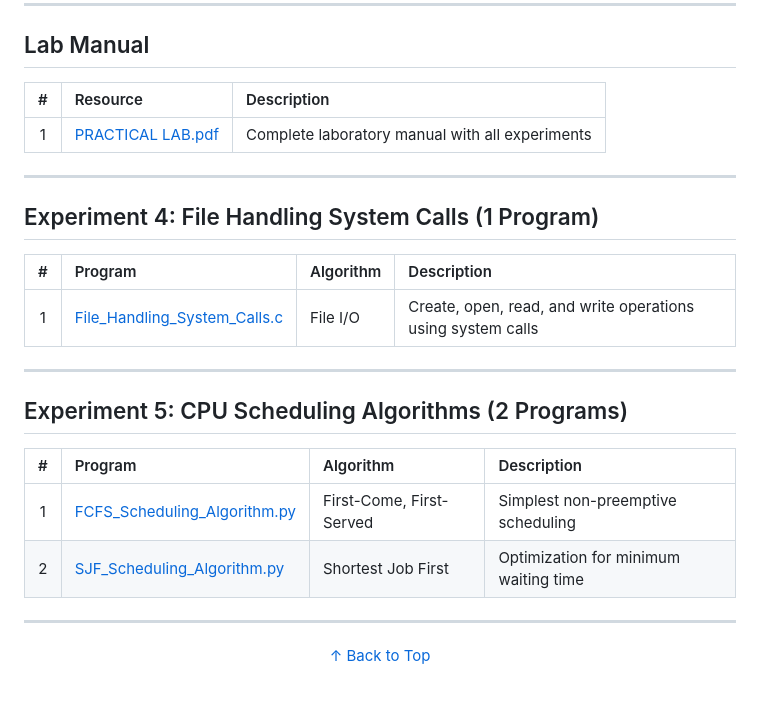
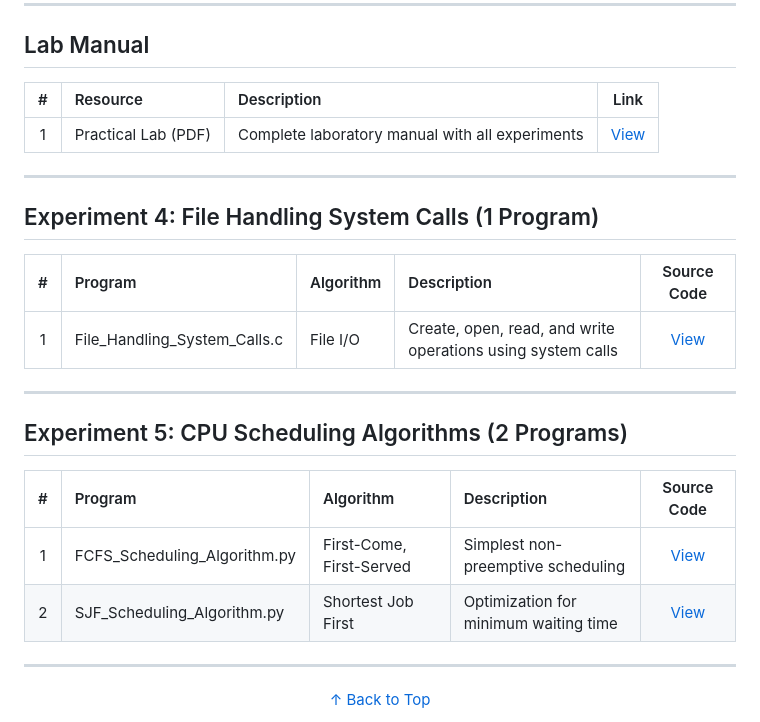
Before and after one commit to Amey-Thakur/OPERATING-SYSTEM-AND-OPERATING-SYSTEM-LAB, a Markdown page: Operating System Lab/README.md, the part around the change. Drawn GitHub-style; blank space fills up the shorter version.

Commit message:
Standardize OS Lab README: Standardize Lab Manual and Experiment tables

```diff
--- a/Operating System Lab/README.md
+++ b/Operating System Lab/README.md
@@ -80,9 +80,9 @@ python filename.py
      ========================================================================================= -->
 ## Lab Manual
 
-| # | Resource | Description |
-|:-:|:---|:---|
-| 1 | [PRACTICAL LAB.pdf](PRACTICAL%20LAB.pdf) | Complete laboratory manual with all experiments |
+| # | Resource | Description | Link |
+|:-:|:---|:---|:-:|
+| 1 | Practical Lab (PDF) | Complete laboratory manual with all experiments | [View](PRACTICAL%20LAB.pdf) |
 
 ---
 
@@ -91,9 +91,9 @@ python filename.py
      ========================================================================================= -->
 ## Experiment 4: File Handling System Calls (1 Program)
 
-| # | Program | Algorithm | Description |
-|:-:|:---|:---|:---|
-| 1 | [File_Handling_System_Calls.c](Experiment-4/File_Handling_System_Calls.c) | File I/O | Create, open, read, and write operations using system calls |
+| # | Program | Algorithm | Description | Source Code |
+|:-:|:---|:---|:---|:-:|
+| 1 | File_Handling_System_Calls.c | File I/O | Create, open, read, and write operations using system calls | [View](Experiment-4/File_Handling_System_Calls.c) |
 
 ---
 
@@ -102,10 +102,10 @@ python filename.py
      ========================================================================================= -->
 ## Experiment 5: CPU Scheduling Algorithms (2 Programs)
 
-| # | Program | Algorithm | Description |
-|:-:|:---|:---|:---|
-| 1 | [FCFS_Scheduling_Algorithm.py](Experiment-5/FCFS_Scheduling_Algorithm.py) | First-Come, First-Served | Simplest non-preemptive scheduling |
-| 2 | [SJF_Scheduling_Algorithm.py](Experiment-5/SJF_Scheduling_Algorithm.py) | Shortest Job First | Optimization for minimum waiting time |
+| # | Program | Algorithm | Description | Source Code |
+|:-:|:---|:---|:---|:-:|
+| 1 | FCFS_Scheduling_Algorithm.py | First-Come, First-Served | Simplest non-preemptive scheduling | [View](Experiment-5/FCFS_Scheduling_Algorithm.py) |
+| 2 | SJF_Scheduling_Algorithm.py | Shortest Job First | Optimization for minimum waiting time | [View](Experiment-5/SJF_Scheduling_Algorithm.py) |
 
 
 
```
